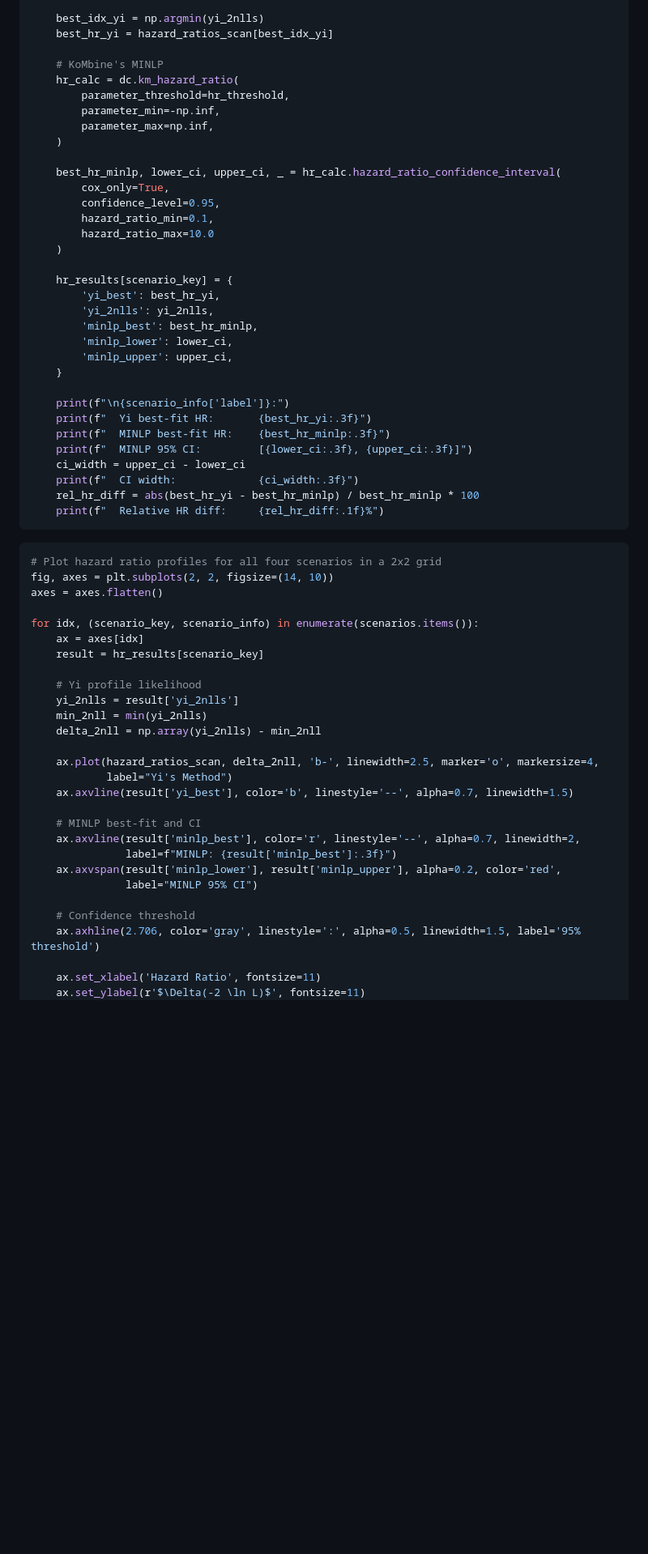
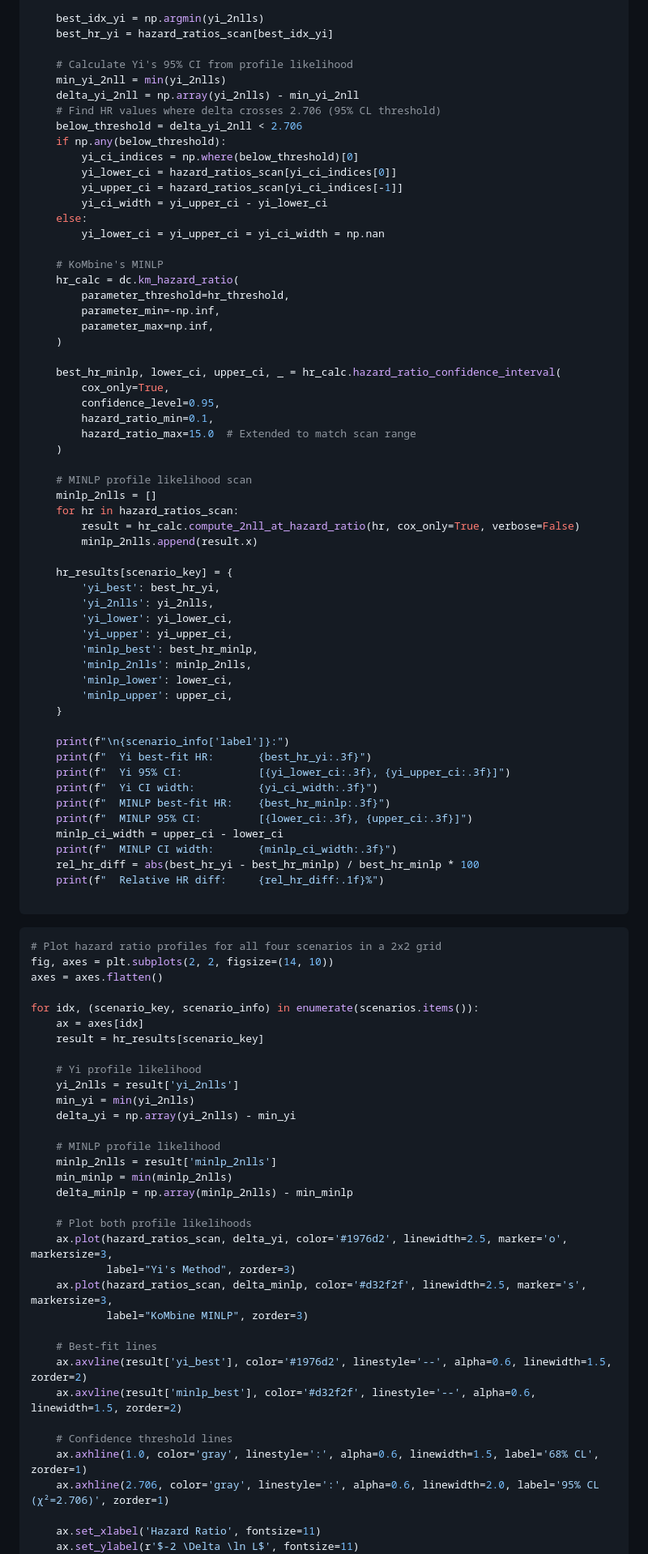
Before and after one commit to AstroPathJHU/KoMbine, a Markdown page: docs/kombine/06_yi_method_comparison.md, the part around one of its changes. Shown at 81% size. Drawn GitHub-style; blank space fills up the shorter version.

Commit message:
cosmetics

````diff
--- a/docs/kombine/06_yi_method_comparison.md
+++ b/docs/kombine/06_yi_method_comparison.md
@@ -454,6 +464,19 @@ for scenario_key, scenario_info in scenarios.items():
     best_idx_yi = np.argmin(yi_2nlls)
     best_hr_yi = hazard_ratios_scan[best_idx_yi]
 
+    # Calculate Yi's 95% CI from profile likelihood
+    min_yi_2nll = min(yi_2nlls)
+    delta_yi_2nll = np.array(yi_2nlls) - min_yi_2nll
+    # Find HR values where delta crosses 2.706 (95% CL threshold)
+    below_threshold = delta_yi_2nll < 2.706
+    if np.any(below_threshold):
+        yi_ci_indices = np.where(below_threshold)[0]
+        yi_lower_ci = hazard_ratios_scan[yi_ci_indices[0]]
+        yi_upper_ci = hazard_ratios_scan[yi_ci_indices[-1]]
+        yi_ci_width = yi_upper_ci - yi_lower_ci
+    else:
+        yi_lower_ci = yi_upper_ci = yi_ci_width = np.nan
+
     # KoMbine's MINLP
     hr_calc = dc.km_hazard_ratio(
         parameter_threshold=hr_threshold,
@@ -465,25 +488,37 @@ for scenario_key, scenario_info in scenarios.items():
         cox_only=True,
         confidence_level=0.95,
         hazard_ratio_min=0.1,
-        hazard_ratio_max=10.0
+        hazard_ratio_max=15.0  # Extended to match scan range
     )
+
+    # MINLP profile likelihood scan
+    minlp_2nlls = []
+    for hr in hazard_ratios_scan:
+        result = hr_calc.compute_2nll_at_hazard_ratio(hr, cox_only=True, verbose=False)
+        minlp_2nlls.append(result.x)
 
     hr_results[scenario_key] = {
         'yi_best': best_hr_yi,
         'yi_2nlls': yi_2nlls,
+        'yi_lower': yi_lower_ci,
+        'yi_upper': yi_upper_ci,
         'minlp_best': best_hr_minlp,
+        'minlp_2nlls': minlp_2nlls,
         'minlp_lower': lower_ci,
         'minlp_upper': upper_ci,
     }
 
     print(f"\n{scenario_info['label']}:")
     print(f"  Yi best-fit HR:       {best_hr_yi:.3f}")
+    print(f"  Yi 95% CI:            [{yi_lower_ci:.3f}, {yi_upper_ci:.3f}]")
+    print(f"  Yi CI width:          {yi_ci_width:.3f}")
     print(f"  MINLP best-fit HR:    {best_hr_minlp:.3f}")
     print(f"  MINLP 95% CI:         [{lower_ci:.3f}, {upper_ci:.3f}]")
-    ci_width = upper_ci - lower_ci
-    print(f"  CI width:             {ci_width:.3f}")
+    minlp_ci_width = upper_ci - lower_ci
+    print(f"  MINLP CI width:       {minlp_ci_width:.3f}")
     rel_hr_diff = abs(best_hr_yi - best_hr_minlp) / best_hr_minlp * 100
     print(f"  Relative HR diff:     {rel_hr_diff:.1f}%")
+
 ```
 
 ```python
@@ -497,22 +532,28 @@ for idx, (scenario_key, scenario_info) in enumerate(scenarios.items()):
 
     # Yi profile likelihood
     yi_2nlls = result['yi_2nlls']
-    min_2nll = min(yi_2nlls)
-    delta_2nll = np.array(yi_2nlls) - min_2nll
+    min_yi = min(yi_2nlls)
+    delta_yi = np.array(yi_2nlls) - min_yi
 
-    ax.plot(hazard_ratios_scan, delta_2nll, 'b-', linewidth=2.5, marker='o', markersize=4,
-            label="Yi's Method")
-    ax.axvline(result['yi_best'], color='b', linestyle='--', alpha=0.7, linewidth=1.5)
+    # MINLP profile likelihood
+    minlp_2nlls = result['minlp_2nlls']
+    min_minlp = min(minlp_2nlls)
+    delta_minlp = np.array(minlp_2nlls) - min_minlp
 
-    # MINLP best-fit and CI
-    ax.axvline(result['minlp_best'], color='r', linestyle='--', alpha=0.7, linewidth=2,
-               label=f"MINLP: {result['minlp_best']:.3f}")
-    ax.axvspan(result['minlp_lower'], result['minlp_upper'], alpha=0.2, color='red',
-               label="MINLP 95% CI")
+    # Plot both profile likelihoods
+    ax.plot(hazard_ratios_scan, delta_yi, color='#1976d2', linewidth=2.5, marker='o', markersize=3,
+            label="Yi's Method", zorder=3)
+    ax.plot(hazard_ratios_scan, delta_minlp, color='#d32f2f', linewidth=2.5, marker='s', markersize=3,
+            label="KoMbine MINLP", zorder=3)
 
-    # Confidence threshold
-    ax.axhline(2.706, color='gray', linestyle=':', alpha=0.5, linewidth=1.5, label='95% threshold')
+    # Best-fit lines
+    ax.axvline(result['yi_best'], color='#1976d2', linestyle='--', alpha=0.6, linewidth=1.5, zorder=2)
+    ax.axvline(result['minlp_best'], color='#d32f2f', linestyle='--', alpha=0.6, linewidth=1.5, zorder=2)
+
+    # Confidence threshold lines
+    ax.axhline(1.0, color='gray', linestyle=':', alpha=0.6, linewidth=1.5, label='68% CL', zorder=1)
+    ax.axhline(2.706, color='gray', linestyle=':', alpha=0.6, linewidth=2.0, label='95% CL (χ²=2.706)', zorder=1)
 
     ax.set_xlabel('Hazard Ratio', fontsize=11)
-    ax.set_ylabel(r'$\Delta(-2 \ln L)$', fontsize=11)
+    ax.set_ylabel(r'$-2 \Delta \ln L$', fontsize=11)
     ci_width = result['minlp_upper'] - result['minlp_lower']
````
Also changed, not shown: other parts of docs/kombine/06_yi_method_comparison.md (+32 -12 lines).
